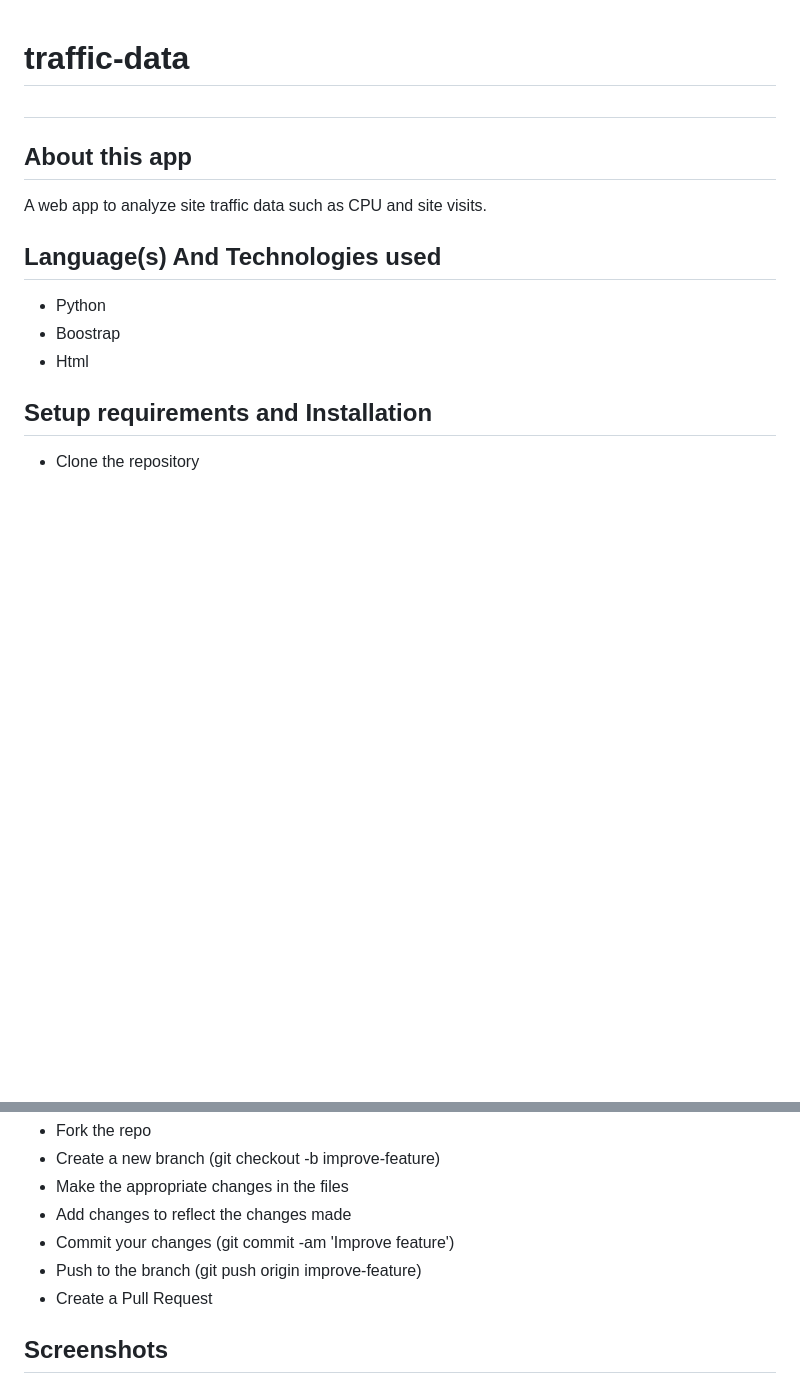
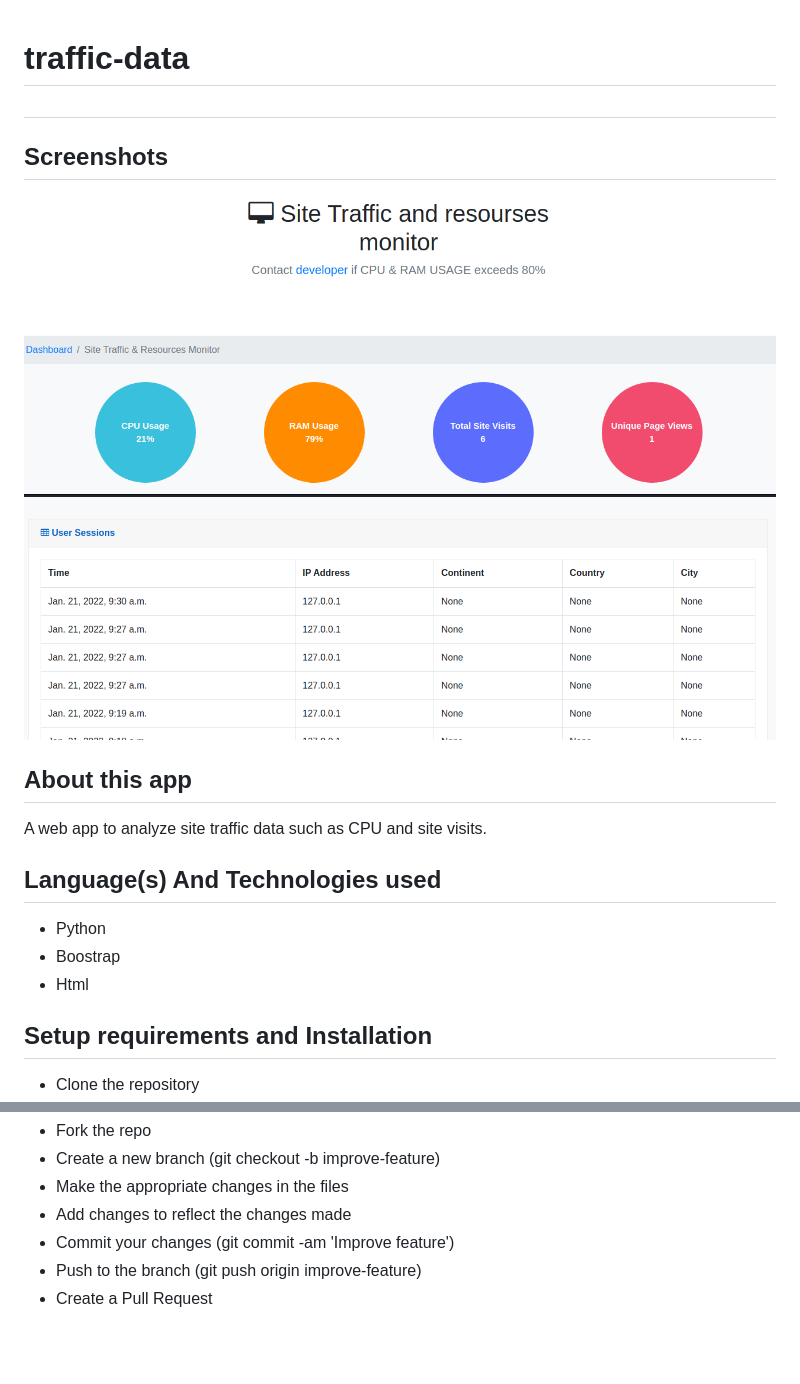
Before and after one commit to Mugambi645/traffic-data, a Markdown page: README.md, 2 parts joined by grey strips. Drawn GitHub-style; pictures changed too: traffic.png (added), traffic2.png (added); blank space fills up the shorter version.

Commit message:
add screenshot

```diff
--- a/README.md
+++ b/README.md
@@ -1,6 +1,9 @@
 # traffic-data
 #
+## Screenshots
 
+![demo1.png](traffic.png)
+![demo1.png](traffic2.png)
 ## About this app
 
 A web app to analyze site traffic data such as CPU and site visits.
@@ -24,5 +27,4 @@ To fix a bug or enhance an existing module, follow these steps:
 - Commit your changes (git commit -am 'Improve feature')
 - Push to the branch (git push origin improve-feature)
 - Create a Pull Request
-## Screenshots
 
```
Also changed, not shown: other parts of README.md (+0 -2 lines).
